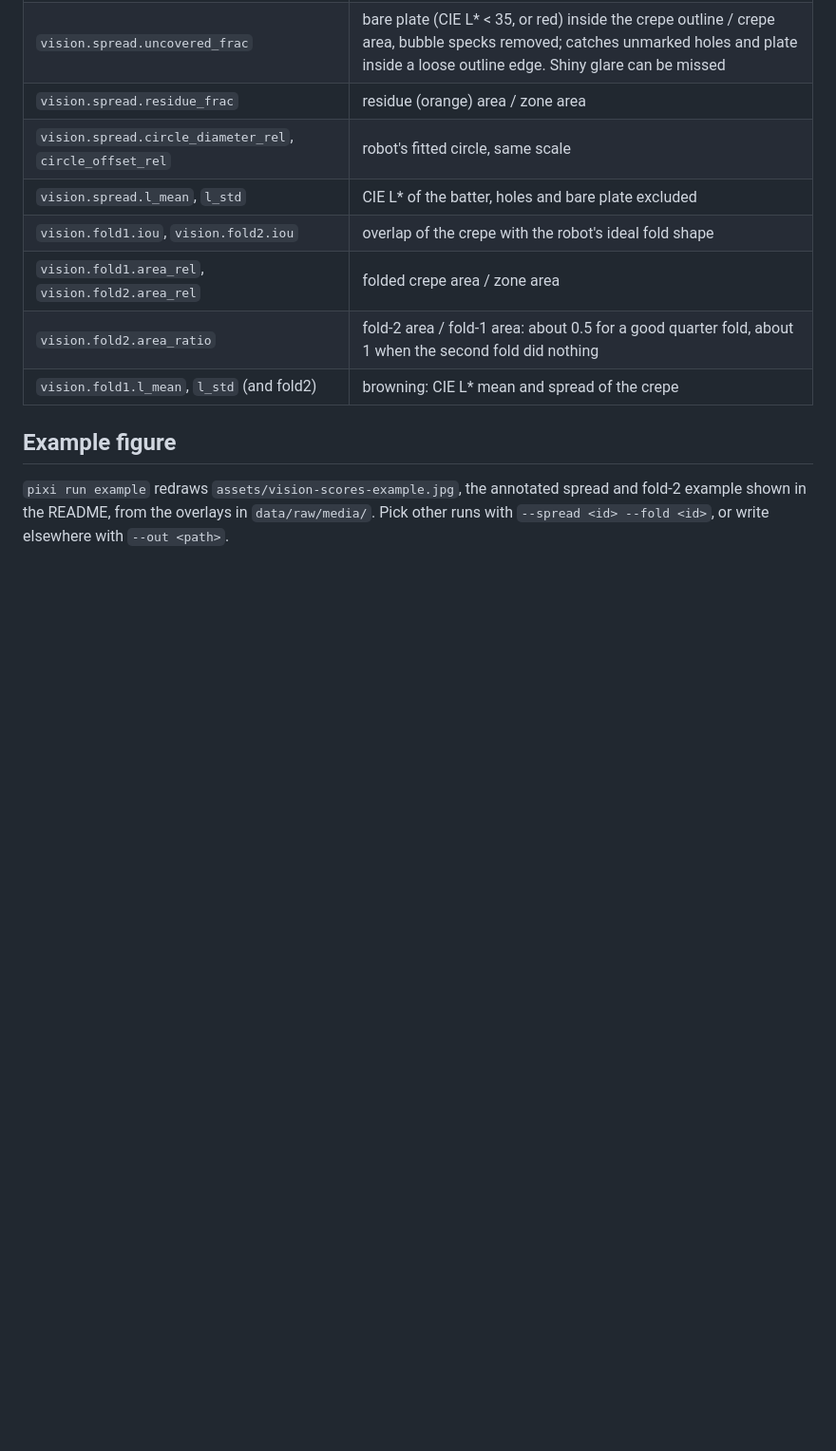
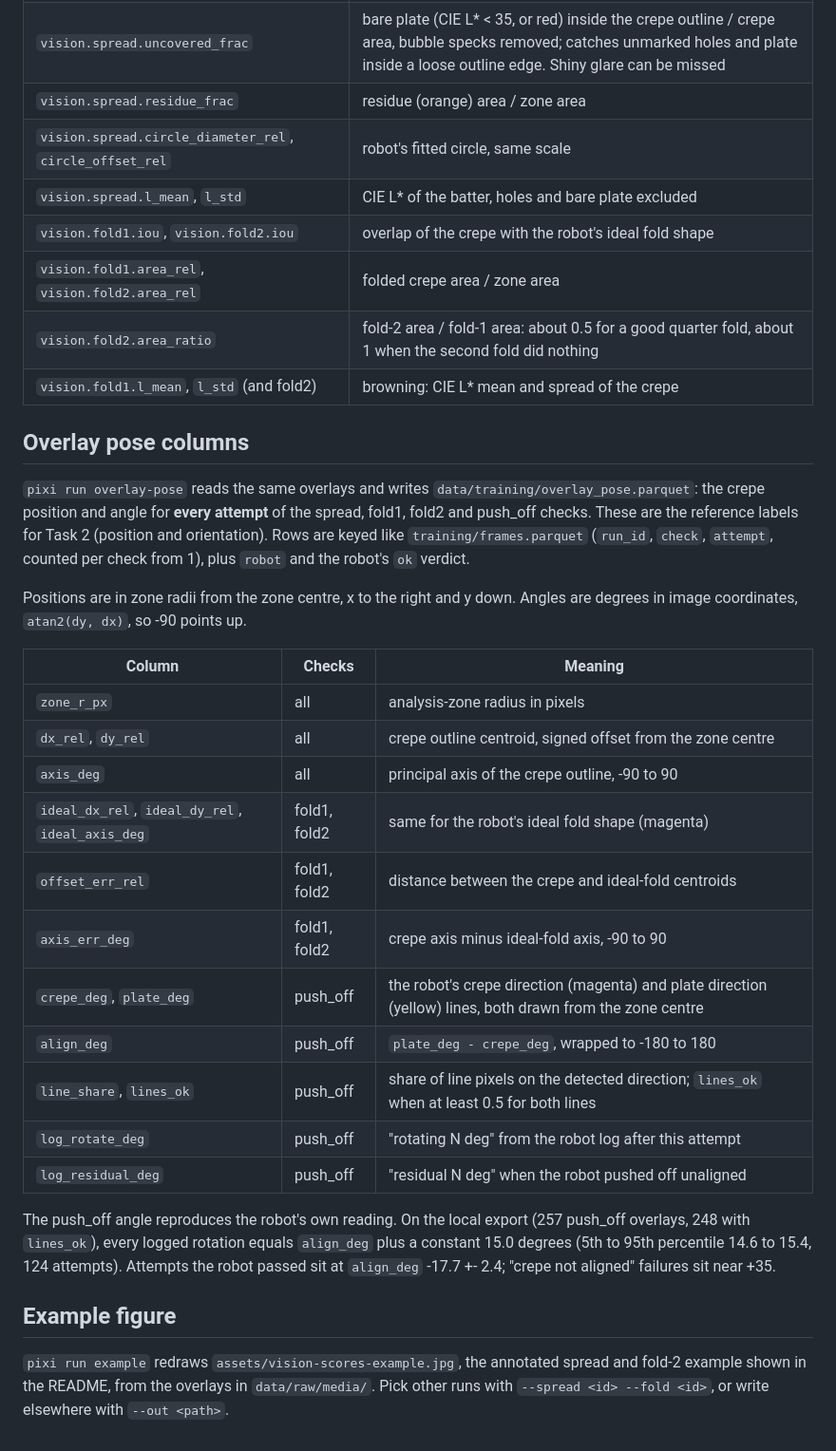
Before and after one commit to leonardoAB1/maus-crepe-insights, a Markdown page: documentation/data/pipeline.md, the part around the change. Shown at 95% size. Rendered like a GitHub page; blank space fills up the shorter version.

Commit message:
docs: document the overlay pose columns

```diff
--- a/documentation/data/pipeline.md
+++ b/documentation/data/pipeline.md
@@ -171,6 +171,38 @@ robot), since no millimetre scale is published for the plate.
 | `vision.fold2.area_ratio` | fold-2 area / fold-1 area: about 0.5 for a good quarter fold, about 1 when the second fold did nothing |
 | `vision.fold1.l_mean`, `l_std` (and fold2) | browning: CIE L* mean and spread of the crepe |
 
+## Overlay pose columns
+
+`pixi run overlay-pose` reads the same overlays and writes
+`data/training/overlay_pose.parquet`: the crepe position and angle for
+**every attempt** of the spread, fold1, fold2 and push_off checks. These are
+the reference labels for Task 2 (position and orientation). Rows are keyed
+like `training/frames.parquet` (`run_id`, `check`, `attempt`, counted per
+check from 1), plus `robot` and the robot's `ok` verdict.
+
+Positions are in zone radii from the zone centre, x to the right and y down.
+Angles are degrees in image coordinates, `atan2(dy, dx)`, so -90 points up.
+
+| Column | Checks | Meaning |
+|---|---|---|
+| `zone_r_px` | all | analysis-zone radius in pixels |
+| `dx_rel`, `dy_rel` | all | crepe outline centroid, signed offset from the zone centre |
+| `axis_deg` | all | principal axis of the crepe outline, -90 to 90 |
+| `ideal_dx_rel`, `ideal_dy_rel`, `ideal_axis_deg` | fold1, fold2 | same for the robot's ideal fold shape (magenta) |
+| `offset_err_rel` | fold1, fold2 | distance between the crepe and ideal-fold centroids |
+| `axis_err_deg` | fold1, fold2 | crepe axis minus ideal-fold axis, -90 to 90 |
+| `crepe_deg`, `plate_deg` | push_off | the robot's crepe direction (magenta) and plate direction (yellow) lines, both drawn from the zone centre |
+| `align_deg` | push_off | `plate_deg - crepe_deg`, wrapped to -180 to 180 |
+| `line_share`, `lines_ok` | push_off | share of line pixels on the detected direction; `lines_ok` when at least 0.5 for both lines |
+| `log_rotate_deg` | push_off | "rotating N deg" from the robot log after this attempt |
+| `log_residual_deg` | push_off | "residual N deg" when the robot pushed off unaligned |
+
+The push_off angle reproduces the robot's own reading. On the local export
+(257 push_off overlays, 248 with `lines_ok`), every logged rotation equals
+`align_deg` plus a constant 15.0 degrees (5th to 95th percentile 14.6 to 15.4,
+124 attempts). Attempts the robot passed sit at `align_deg` -17.7 +- 2.4;
+"crepe not aligned" failures sit near +35.
+
 ## Example figure
 
 `pixi run example` redraws `assets/vision-scores-example.jpg`, the annotated
```
